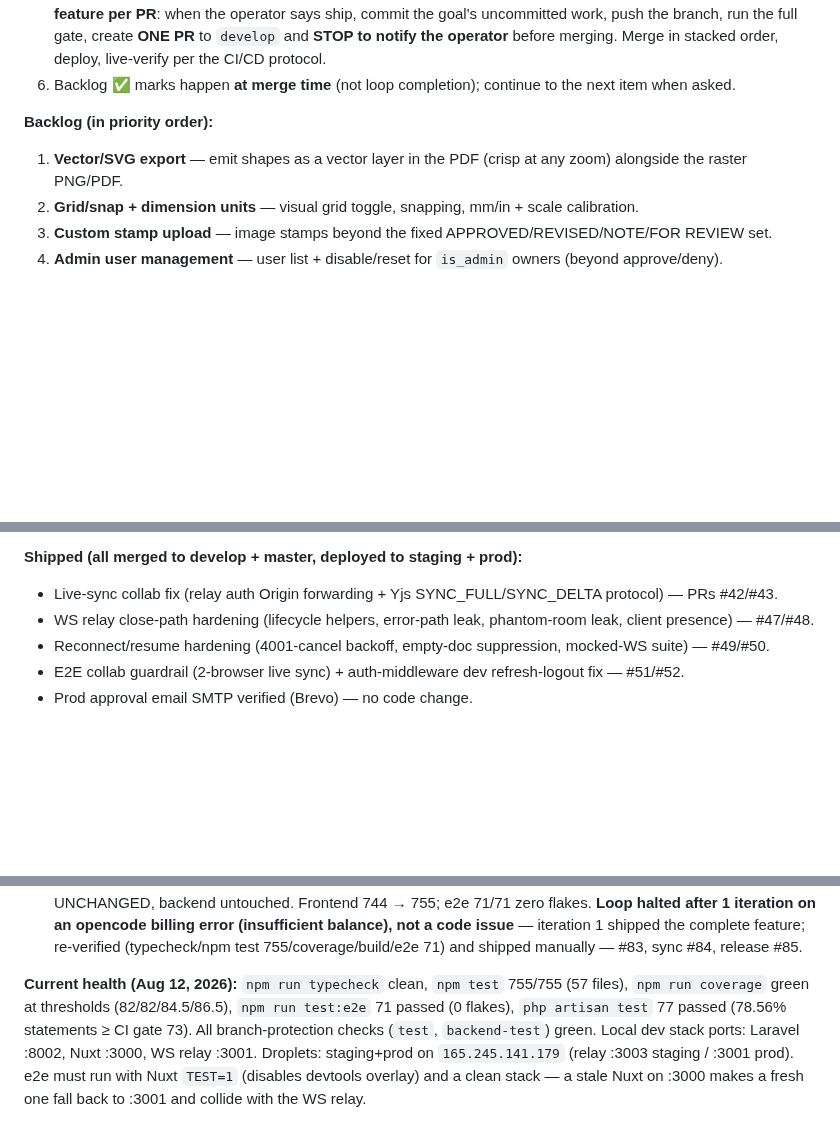
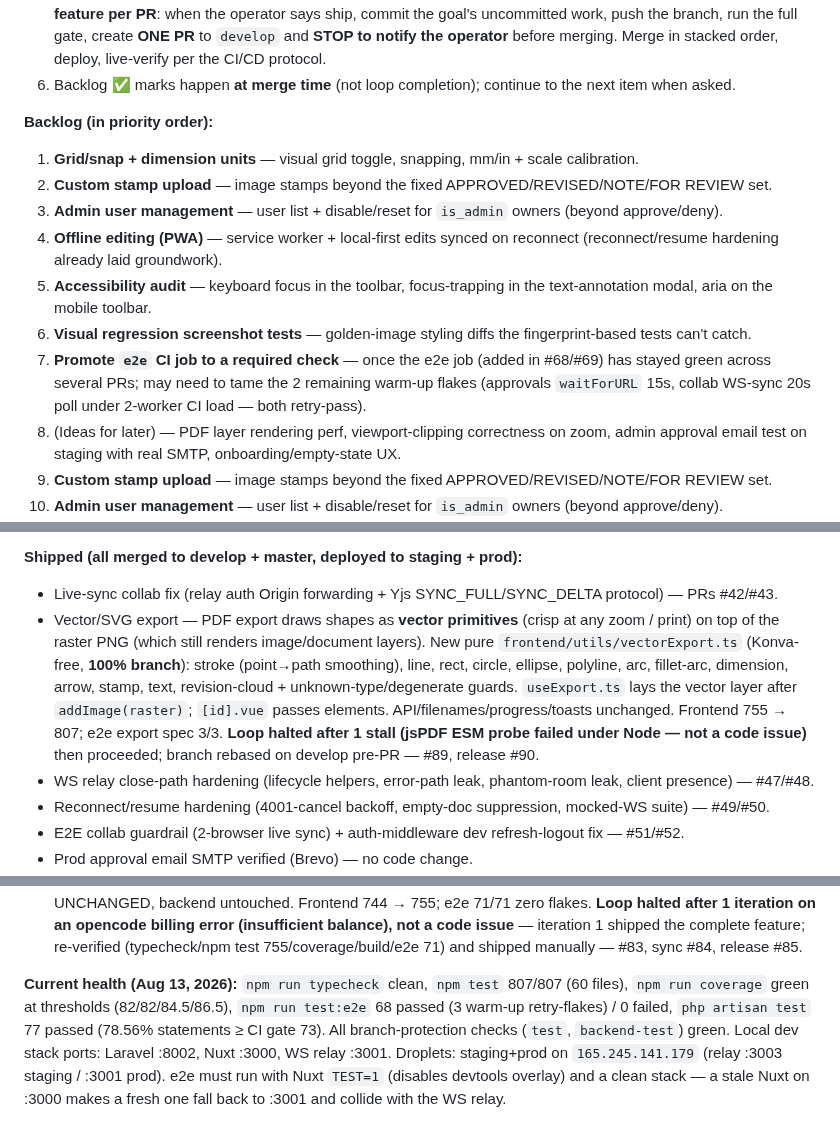
Before and after one commit to alaw989/vp-whiteboard, a Markdown page: AGENTS.md, 3 parts joined by grey strips. Rendered like a GitHub page; blank space fills up the shorter version.

Commit message:
docs: mark vector/SVG export shipped, refresh health

```diff
--- a/AGENTS.md
+++ b/AGENTS.md
@@ -205,8 +205,14 @@ Every change ships through this exact pipeline. Run tests locally before submitt
 6. Backlog ✅ marks happen **at merge time** (not loop completion); continue to the next item when asked.
 
 **Backlog (in priority order):**
-1. **Vector/SVG export** — emit shapes as a vector layer in the PDF (crisp at any zoom) alongside the raster PNG/PDF.
-2. **Grid/snap + dimension units** — visual grid toggle, snapping, mm/in + scale calibration.
+1. **Grid/snap + dimension units** — visual grid toggle, snapping, mm/in + scale calibration.
+2. **Custom stamp upload** — image stamps beyond the fixed APPROVED/REVISED/NOTE/FOR REVIEW set.
+3. **Admin user management** — user list + disable/reset for `is_admin` owners (beyond approve/deny).
+4. **Offline editing (PWA)** — service worker + local-first edits synced on reconnect (reconnect/resume hardening already laid groundwork).
+5. **Accessibility audit** — keyboard focus in the toolbar, focus-trapping in the text-annotation modal, aria on the mobile toolbar.
+6. **Visual regression screenshot tests** — golden-image styling diffs the fingerprint-based tests can't catch.
+7. **Promote `e2e` CI job to a required check** — once the e2e job (added in #68/#69) has stayed green across several PRs; may need to tame the 2 remaining warm-up flakes (approvals `waitForURL` 15s, collab WS-sync 20s poll under 2-worker CI load — both retry-pass).
+8. (Ideas for later) — PDF layer rendering perf, viewport-clipping correctness on zoom, admin approval email test on staging with real SMTP, onboarding/empty-state UX.
 3. **Custom stamp upload** — image stamps beyond the fixed APPROVED/REVISED/NOTE/FOR REVIEW set.
 4. **Admin user management** — user list + disable/reset for `is_admin` owners (beyond approve/deny).
 5. **Offline editing (PWA)** — service worker + local-first edits synced on reconnect (reconnect/resume hardening already laid groundwork).
@@ -217,6 +223,7 @@ Every change ships through this exact pipeline. Run tests locally before submitt
 
 **Shipped (all merged to develop + master, deployed to staging + prod):**
 - Live-sync collab fix (relay auth Origin forwarding + Yjs SYNC_FULL/SYNC_DELTA protocol) — PRs #42/#43.
+- Vector/SVG export — PDF export draws shapes as **vector primitives** (crisp at any zoom / print) on top of the raster PNG (which still renders image/document layers). New pure `frontend/utils/vectorExport.ts` (Konva-free, **100% branch**): stroke (point→path smoothing), line, rect, circle, ellipse, polyline, arc, fillet-arc, dimension, arrow, stamp, text, revision-cloud + unknown-type/degenerate guards. `useExport.ts` lays the vector layer after `addImage(raster)`; `[id].vue` passes elements. API/filenames/progress/toasts unchanged. Frontend 755 → 807; e2e export spec 3/3. **Loop halted after 1 stall (jsPDF ESM probe failed under Node — not a code issue)** then proceeded; branch rebased on develop pre-PR — #89, release #90.
 - WS relay close-path hardening (lifecycle helpers, error-path leak, phantom-room leak, client presence) — #47/#48.
 - Reconnect/resume hardening (4001-cancel backoff, empty-doc suppression, mocked-WS suite) — #49/#50.
 - E2E collab guardrail (2-browser live sync) + auth-middleware dev refresh-logout fix — #51/#52.
@@ -232,4 +239,4 @@ Every change ships through this exact pipeline. Run tests locally before submitt
 - Board dashboard — search (`?search=`, LIKE wildcards escaped) + sort (`?sort=recent|alpha`) on `GET /api/whiteboards`; `archived_at` migration + `active()`/`archived()` scopes (archived hidden by default, `?include_archived=1` to view); owner-only `POST /api/whiteboards/{id}/archive` + `/unarchive`; frontend `index.vue` search input (debounced, stale-response guarded), Recent/Alphabetical sort control, archive/unarchive in the card menu + archived view, client-side canvas thumbnails (`WhiteboardThumbnail.vue` from `canvas_state.elements`, resize-aware, icon fallback — no server image storage). `utils/dashboard.ts` pure-logic layer (99.18% covered). Backend 58 → 77, frontend 690 → 744, e2e +4 (`dashboard.spec.ts`). **e2e caught 3 real product bugs mid-loop:** thumbnails never rendered (canvas `v-if` chicken-and-egg), `include_archived` returned everything, seed fixture `updated_at` silently dropped by mass-assignment guard — #79, sync #80, release #81.
 - Save-state indicator — `useSaveState` composable (`saved | saving | offline` state machine with idle-timeout safety net so the badge never sticks in 'saving'; `markDirty`/`onSaveStart`/`onSaveSuccess`/`onSaveFailure` with `retryCount` + `lastFailedAt`, 100% covered / 11 tests) wired into `frontend/pages/whiteboard/[id].vue`: header badge (`data-testid="save-state-badge"`, `aria-live="polite"`) next to the Connection pill showing Saving…/Saved/Offline – retrying (N). The previously-swallowed PATCH error now surfaces as 'offline' and auto-retries on the next 30s tick — save cadence (30s interval + 2s debounce + keepalive flush) and PATCH body UNCHANGED, backend untouched. Frontend 744 → 755; e2e 71/71 zero flakes. **Loop halted after 1 iteration on an opencode billing error (insufficient balance), not a code issue** — iteration 1 shipped the complete feature; re-verified (typecheck/npm test 755/coverage/build/e2e 71) and shipped manually — #83, sync #84, release #85.
 
-**Current health (Aug 12, 2026):** `npm run typecheck` clean, `npm test` 755/755 (57 files), `npm run coverage` green at thresholds (82/82/84.5/86.5), `npm run test:e2e` 71 passed (0 flakes), `php artisan test` 77 passed (78.56% statements ≥ CI gate 73). All branch-protection checks (`test`, `backend-test`) green. Local dev stack ports: Laravel :8002, Nuxt :3000, WS relay :3001. Droplets: staging+prod on `165.245.141.179` (relay :3003 staging / :3001 prod). e2e must run with Nuxt `TEST=1` (disables devtools overlay) and a clean stack — a stale Nuxt on :3000 makes a fresh one fall back to :3001 and collide with the WS relay.
+**Current health (Aug 13, 2026):** `npm run typecheck` clean, `npm test` 807/807 (60 files), `npm run coverage` green at thresholds (82/82/84.5/86.5), `npm run test:e2e` 68 passed (3 warm-up retry-flakes) / 0 failed, `php artisan test` 77 passed (78.56% statements ≥ CI gate 73). All branch-protection checks (`test`, `backend-test`) green. Local dev stack ports: Laravel :8002, Nuxt :3000, WS relay :3001. Droplets: staging+prod on `165.245.141.179` (relay :3003 staging / :3001 prod). e2e must run with Nuxt `TEST=1` (disables devtools overlay) and a clean stack — a stale Nuxt on :3000 makes a fresh one fall back to :3001 and collide with the WS relay.
```
